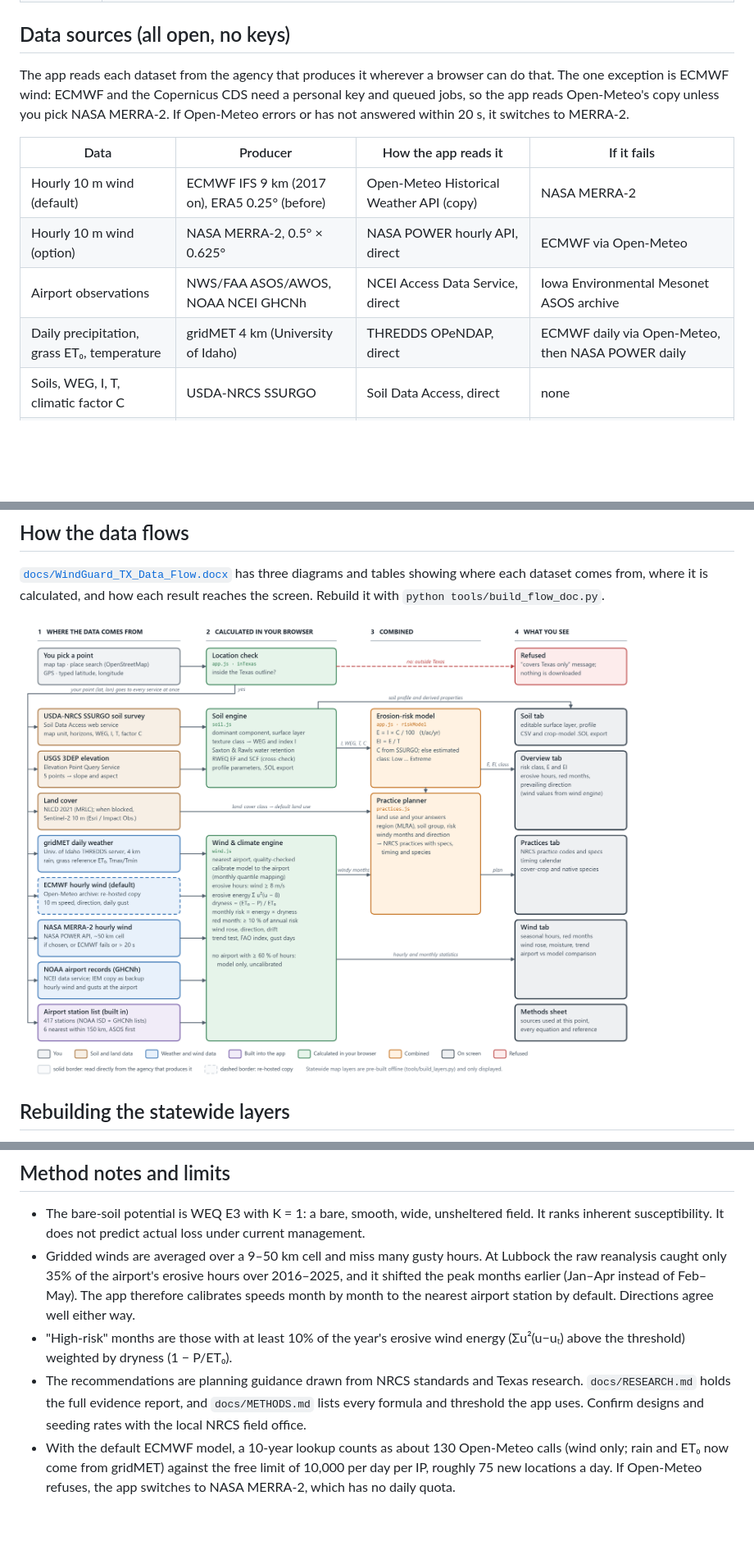
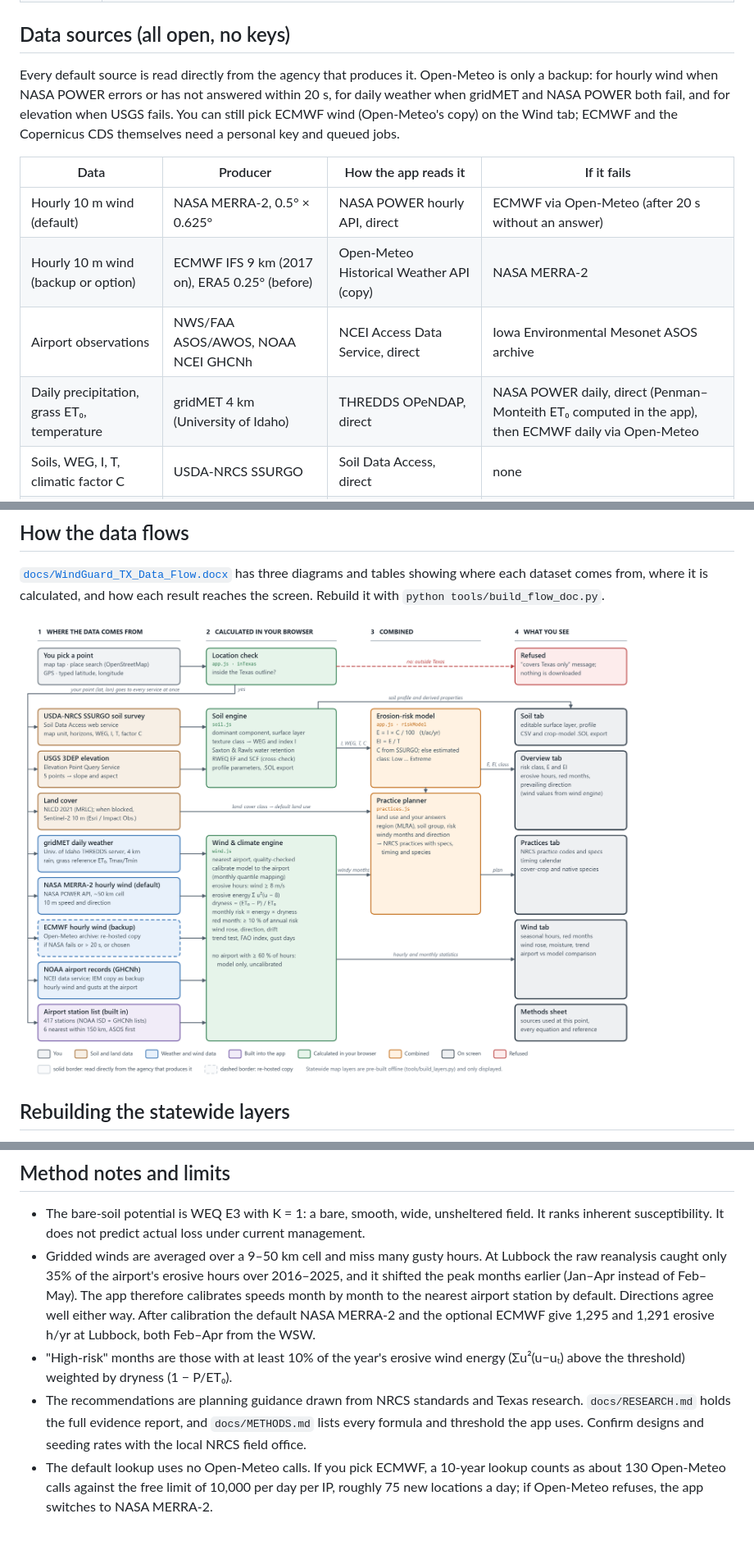
Before and after one commit to barsa1ly/windguard-tx, a Markdown page: README.md, 3 parts joined by grey strips. Shown at 82% size. GitHub-like rendering; pictures changed too: docs/img/flow_overview.png; blank space fills up the shorter version.

```diff
--- a/README.md
+++ b/README.md
@@ -29,14 +29,14 @@ To put it on a phone, host the folder on any static host (GitHub Pages, Netlify,
 
 ## Data sources (all open, no keys)
 
-The app reads each dataset from the agency that produces it wherever a browser can do that. The one exception is ECMWF wind: ECMWF and the Copernicus CDS need a personal key and queued jobs, so the app reads Open-Meteo's copy unless you pick NASA MERRA-2. If Open-Meteo errors or has not answered within 20 s, it switches to MERRA-2.
+Every default source is read directly from the agency that produces it. Open-Meteo is only a backup: for hourly wind when NASA POWER errors or has not answered within 20 s, for daily weather when gridMET and NASA POWER both fail, and for elevation when USGS fails. You can still pick ECMWF wind (Open-Meteo's copy) on the Wind tab; ECMWF and the Copernicus CDS themselves need a personal key and queued jobs.
 
 | Data | Producer | How the app reads it | If it fails |
 |---|---|---|---|
-| Hourly 10 m wind (default) | ECMWF IFS 9 km (2017 on), ERA5 0.25° (before) | Open-Meteo Historical Weather API (copy) | NASA MERRA-2 |
-| Hourly 10 m wind (option) | NASA MERRA-2, 0.5° × 0.625° | NASA POWER hourly API, direct | ECMWF via Open-Meteo |
+| Hourly 10 m wind (default) | NASA MERRA-2, 0.5° × 0.625° | NASA POWER hourly API, direct | ECMWF via Open-Meteo (after 20 s without an answer) |
+| Hourly 10 m wind (backup or option) | ECMWF IFS 9 km (2017 on), ERA5 0.25° (before) | Open-Meteo Historical Weather API (copy) | NASA MERRA-2 |
 | Airport observations | NWS/FAA ASOS/AWOS, NOAA NCEI GHCNh | NCEI Access Data Service, direct | Iowa Environmental Mesonet ASOS archive |
-| Daily precipitation, grass ET₀, temperature | gridMET 4 km (University of Idaho) | THREDDS OPeNDAP, direct | ECMWF daily via Open-Meteo, then NASA POWER daily |
+| Daily precipitation, grass ET₀, temperature | gridMET 4 km (University of Idaho) | THREDDS OPeNDAP, direct | NASA POWER daily, direct (Penman–Monteith ET₀ computed in the app), then ECMWF daily via Open-Meteo |
 | Soils, WEG, I, T, climatic factor C | USDA-NRCS SSURGO | Soil Data Access, direct | none |
 | Elevation and slope | USGS 3DEP (1–10 m) | Elevation Point Query Service, direct | Copernicus 90 m DEM via Open-Meteo |
 | Land cover | USGS/MRLC NLCD 2021 | MRLC WMS, direct (currently refuses browser requests) | Sentinel-2 10 m land cover (Impact Observatory, Microsoft, Esri) |
@@ -66,7 +66,7 @@ The raw downloads (SoilWeb rasters, Census boundaries) go in `tools/raw/`. The U
 ## Method notes and limits
 
 - The bare-soil potential is WEQ E3 with K = 1: a bare, smooth, wide, unsheltered field. It ranks inherent susceptibility. It does not predict actual loss under current management.
-- Gridded winds are averaged over a 9–50 km cell and miss many gusty hours. At Lubbock the raw reanalysis caught only 35% of the airport's erosive hours over 2016–2025, and it shifted the peak months earlier (Jan–Apr instead of Feb–May). The app therefore calibrates speeds month by month to the nearest airport station by default. Directions agree well either way.
+- Gridded winds are averaged over a 9–50 km cell and miss many gusty hours. At Lubbock the raw reanalysis caught only 35% of the airport's erosive hours over 2016–2025, and it shifted the peak months earlier (Jan–Apr instead of Feb–May). The app therefore calibrates speeds month by month to the nearest airport station by default. Directions agree well either way. After calibration the default NASA MERRA-2 and the optional ECMWF give 1,295 and 1,291 erosive h/yr at Lubbock, both Feb–Apr from the WSW.
 - "High-risk" months are those with at least 10% of the year's erosive wind energy (Σu²(u−uₜ) above the threshold) weighted by dryness (1 − P/ET₀).
 - The recommendations are planning guidance drawn from NRCS standards and Texas research. `docs/RESEARCH.md` holds the full evidence report, and `docs/METHODS.md` lists every formula and threshold the app uses. Confirm designs and seeding rates with the local NRCS field office.
-- With the default ECMWF model, a 10-year lookup counts as about 130 Open-Meteo calls (wind only; rain and ET₀ now come from gridMET) against the free limit of 10,000 per day per IP, roughly 75 new locations a day. If Open-Meteo refuses, the app switches to NASA MERRA-2, which has no daily quota.
+- The default lookup uses no Open-Meteo calls. If you pick ECMWF, a 10-year lookup counts as about 130 Open-Meteo calls against the free limit of 10,000 per day per IP, roughly 75 new locations a day; if Open-Meteo refuses, the app switches to NASA MERRA-2.
```
Also changed, not shown: other parts of README.md (+1 -1 lines), docs/METHODS.md (+12 -11 lines), docs/img/flow_wind.png, 7 other files.
